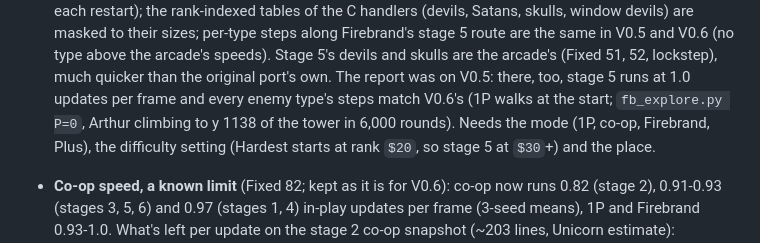
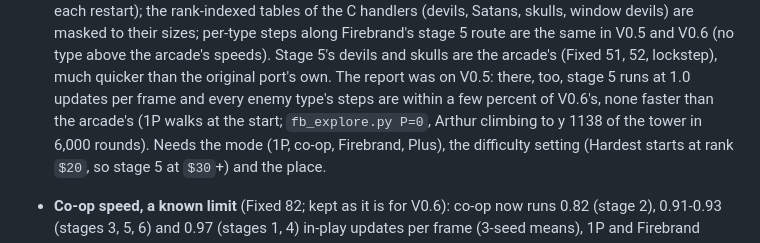
Before and after one commit to rester159/ghostsngoblins_MD, a Markdown page: docs/ACCURACY.md, the part around the change. Rendered like a GitHub page.

Commit message:
ACCURACY: the V0.5 comparison worded as measured
Co-Authored-By: Claude Opus 5.5 <noreply@anthropic.com>

```diff
--- a/docs/ACCURACY.md
+++ b/docs/ACCURACY.md
@@ -1255,7 +1255,7 @@ x/y, `$FFE000` the 30 objects (48 bytes: x, y, +4 live, +10 type).
   Satans, skulls, window devils) are masked to their sizes; per-type steps along Firebrand's stage 5 route are the same
   in V0.5 and V0.6 (no type above the arcade's speeds). Stage 5's devils and skulls are the arcade's (Fixed 51, 52, lockstep),
   much quicker than the original port's own. The report was on V0.5: there, too, stage 5 runs at 1.0 updates per frame and every
-  enemy type's steps match V0.6's (1P walks at the start; `fb_explore.py P=0`, Arthur climbing to y 1138 of the
+  enemy type's steps are within a few percent of V0.6's, none faster than the arcade's (1P walks at the start; `fb_explore.py P=0`, Arthur climbing to y 1138 of the
   tower in 6,000 rounds). Needs the mode (1P, co-op, Firebrand, Plus), the difficulty setting (Hardest starts at
   rank `$20`, so stage 5 at `$30`+) and the place.
 - **Co-op speed, a known limit** (Fixed 82; kept as it is for V0.6): co-op now runs 0.82 (stage 2), 0.91-0.93 (stages 3, 5, 6) and 0.97 (stages 1, 4) in-play
```
